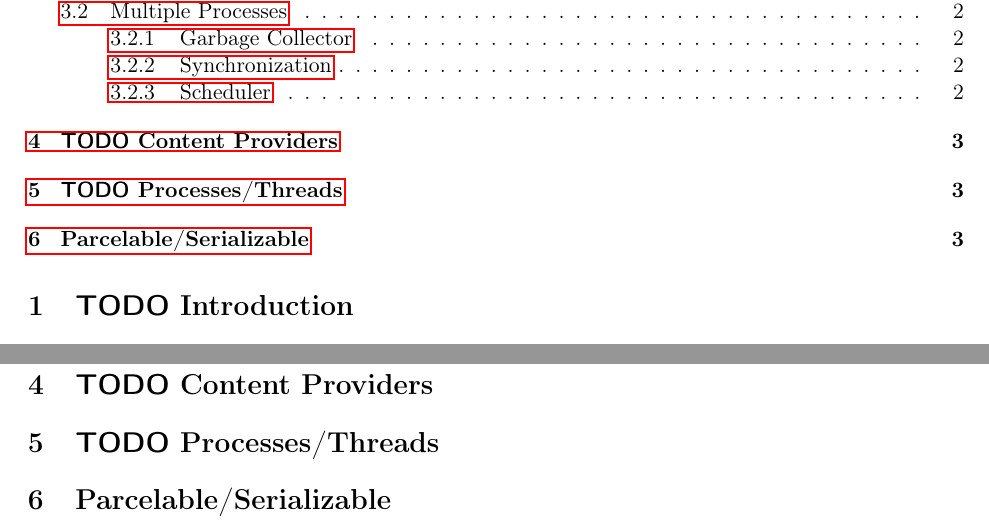
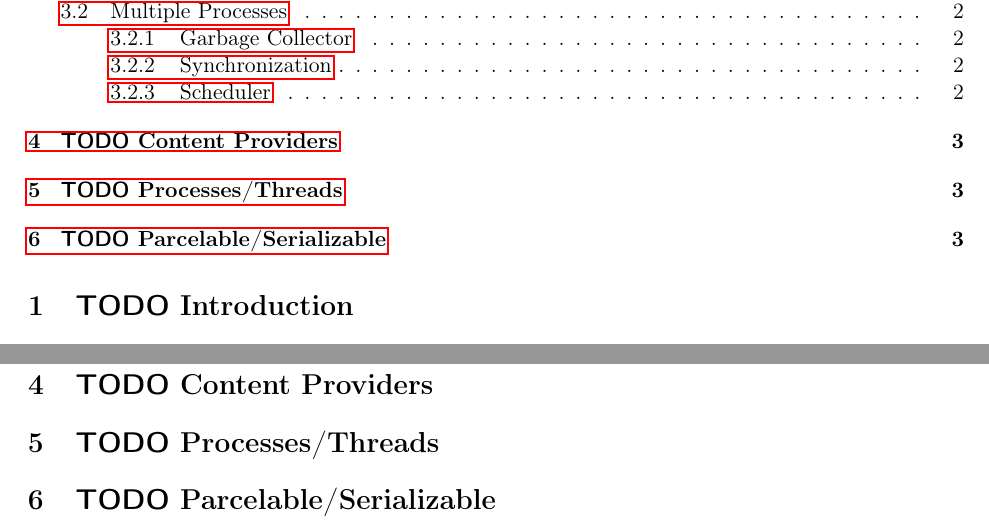
Before and after one commit to xcv58/CSE-605-Checkpint-1, a LaTeX document (checkpoint-1.tex): two parts of pages 1 and 3 of 3, joined at a grey line, cut so that both start at the same text. Compiled offline with pdfLaTeX.

Commit message:
fix missing TODO

```diff
--- a/checkpoint-1.tex
+++ b/checkpoint-1.tex
@@ -116,7 +116,7 @@ to evaluate scheduler and intent delivery mechanism.
 \label{sec-4}
 \section{{\bfseries\sffamily TODO} Processes/Threads}
 \label{sec-5}
-\section{Parcelable/Serializable}
+\section{{\bfseries\sffamily TODO} Parcelable/Serializable}
 \label{sec-6}
 % Emacs 25.0.50.16 (Org mode 8.2.10)
 \end{document}
```
Also changed, not shown: checkpoint-1.pdf, checkpoint-1.tex (2 more changed lines), 1 other file.
